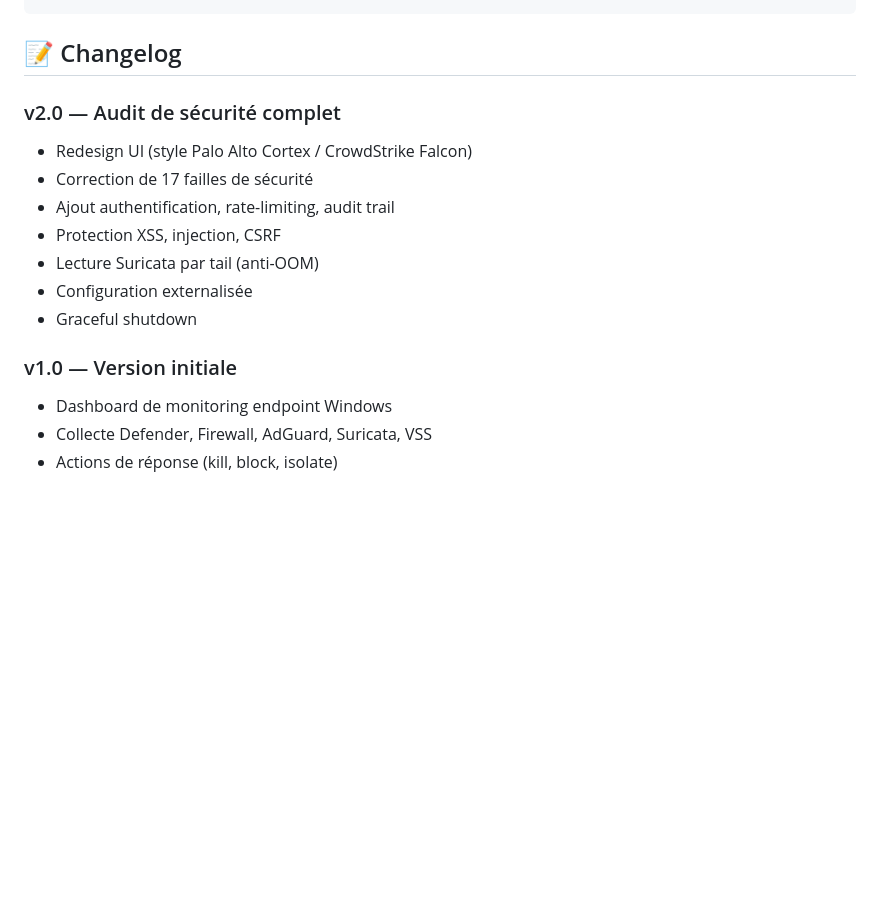
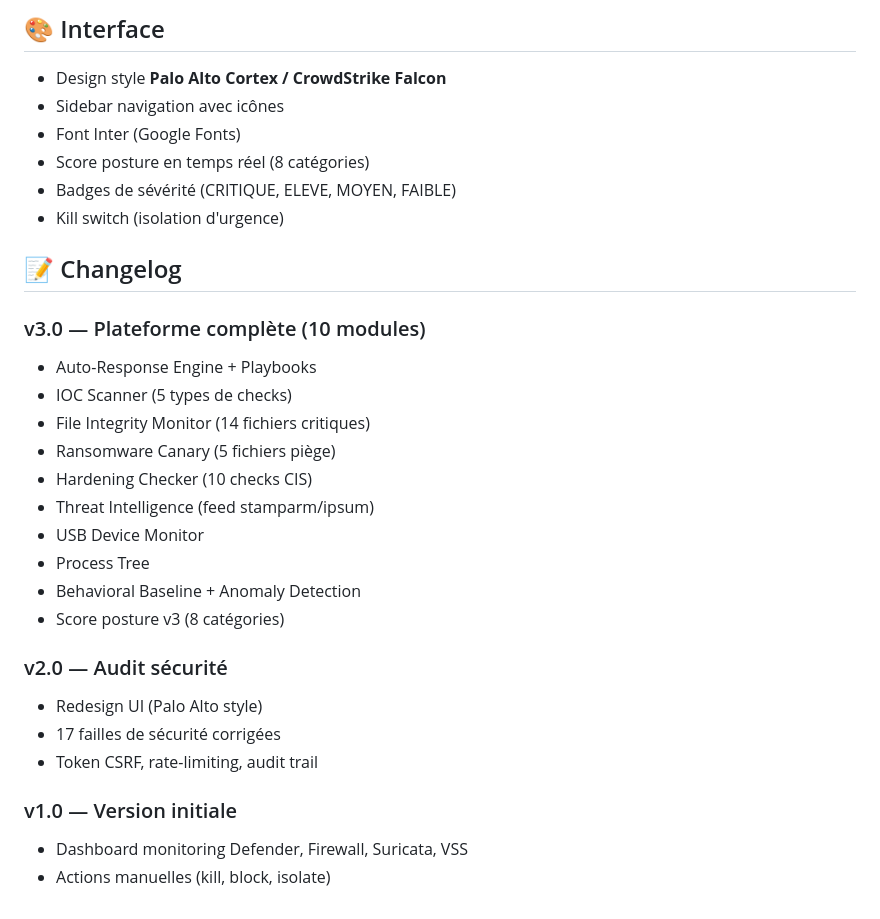
Before and after one commit to deallex-cpu/sentinel-endpoint-security, a Markdown page: README.md, the part around one of its changes. Drawn GitHub-style; blank space fills up the shorter version.

```diff
--- a/README.md
+++ b/README.md
@@ -81,16 +62,31 @@ node server.js
+## 🎨 Interface
+
+- Design style **Palo Alto Cortex / CrowdStrike Falcon**
+- Sidebar navigation avec icônes
+- Font Inter (Google Fonts)
+- Score posture en temps réel (8 catégories)
+- Badges de sévérité (CRITIQUE, ELEVE, MOYEN, FAIBLE)
+- Kill switch (isolation d'urgence)
 
 ## 📝 Changelog
 
-### v2.0 — Audit de sécurité complet
-- Redesign UI (style Palo Alto Cortex / CrowdStrike Falcon)
-- Correction de 17 failles de sécurité
-- Ajout authentification, rate-limiting, audit trail
-- Protection XSS, injection, CSRF
-- Lecture Suricata par tail (anti-OOM)
-- Configuration externalisée
-- Graceful shutdown
+### v3.0 — Plateforme complète (10 modules)
+- Auto-Response Engine + Playbooks
+- IOC Scanner (5 types de checks)
+- File Integrity Monitor (14 fichiers critiques)
+- Ransomware Canary (5 fichiers piège)
+- Hardening Checker (10 checks CIS)
+- Threat Intelligence (feed stamparm/ipsum)
+- USB Device Monitor
+- Process Tree
+- Behavioral Baseline + Anomaly Detection
+- Score posture v3 (8 catégories)
+
+### v2.0 — Audit sécurité
+- Redesign UI (Palo Alto style)
+- 17 failles de sécurité corrigées
+- Token CSRF, rate-limiting, audit trail
 
 ### v1.0 — Version initiale
-- Dashboard de monitoring endpoint Windows
-- Collecte Defender, Firewall, AdGuard, Suricata, VSS
-- Actions de réponse (kill, block, isolate)
+- Dashboard monitoring Defender, Firewall, Suricata, VSS
+- Actions manuelles (kill, block, isolate)
```
Also changed, not shown: other parts of README.md (+44 -63 lines), INSTALL.md (added, +355 -0 lines).
